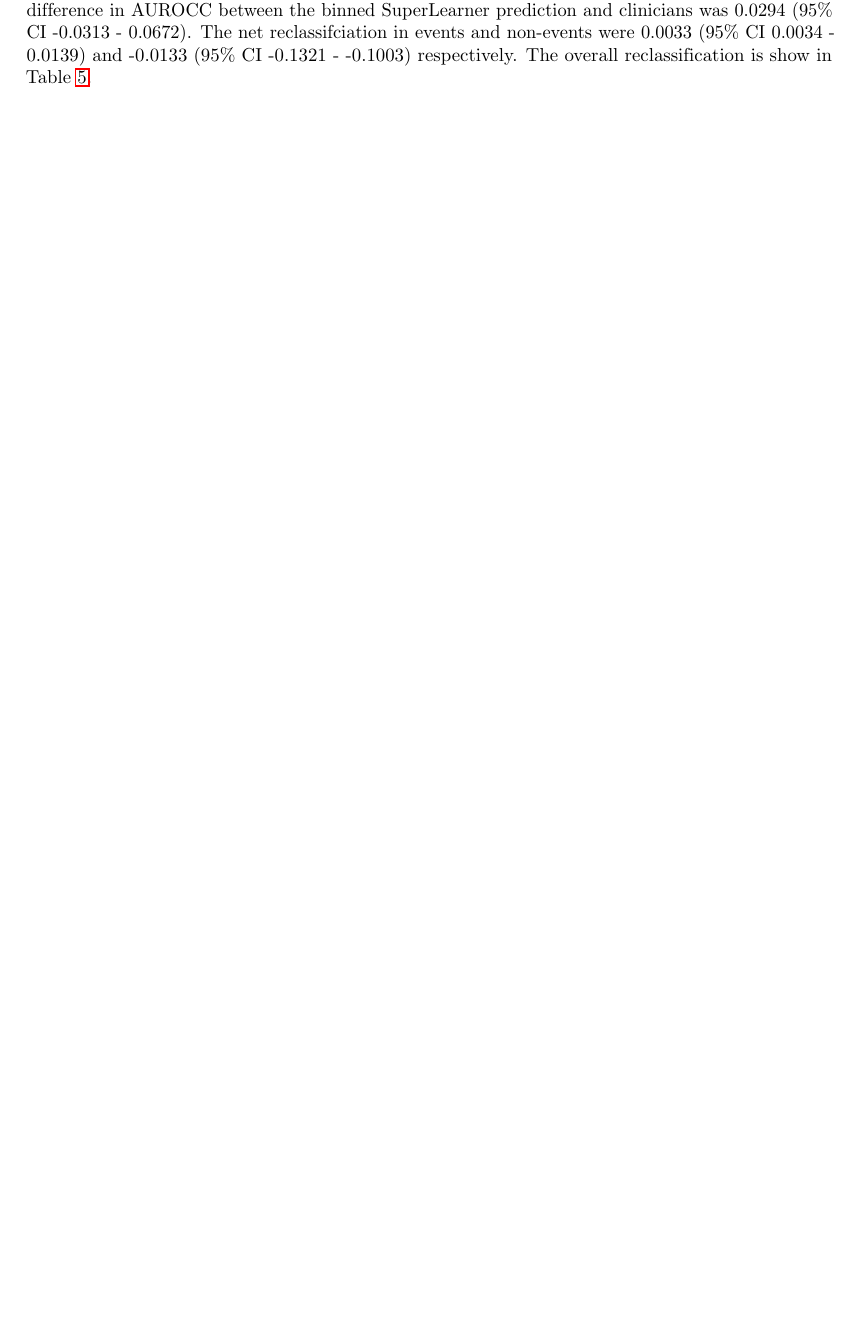
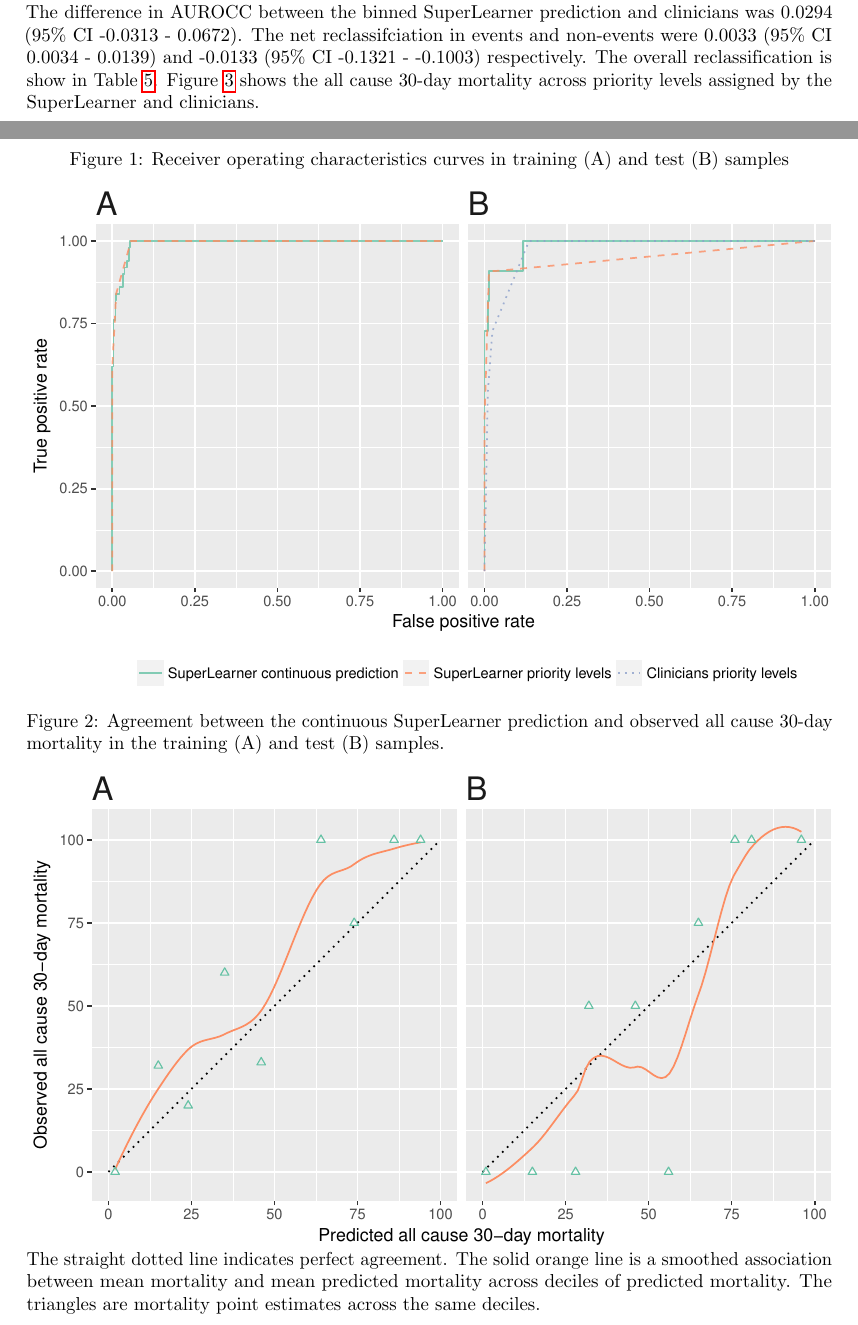
Before and after one commit to itslwg/superlearnerr, a LaTeX document (superlearner_vs_clinicians_manuscript_0.0.0.9000.tex): part of page 1 of 3 before the commit and two parts of pages 1 and 2 of 5 after it, the two joined at a grey line, cut so that both start at the same text, the shorter picture padded with empty space. Compiled offline with pdfLaTeX.

Commit message:
added figures to manuscript
Former-commit-id: 1168c667386c912f8bc3ce834cee80eabf3614ea

```diff
--- a/superlearner_vs_clinicians_manuscript_0.0.0.9000.tex
+++ b/superlearner_vs_clinicians_manuscript_0.0.0.9000.tex
@@ -231,7 +233,9 @@ mortality in each group. The difference in AUROCC between the binned
 SuperLearner prediction and clinicians was
 0.0294 (95\% CI -0.0313 - 0.0672). The net reclassifciation in events and
 non-events were 0.0033 (95\% CI 0.0034 - 0.0139) and -0.0133 (95\% CI -0.1321 - -0.1003) respectively. The overall
-reclassification is show in Table \ref{tab:reclass_all}.
+reclassification is show in Table \ref{tab:reclass_all}. Figure
+\ref{fig:mortality_plot} shows the all cause 30-day mortality across priority
+levels assigned by the SuperLearner and clinicians.
 
 % latex table generated in R 3.3.3 by xtable 1.8-2 package
 % Sun May 20 16:09:11 2018
@@ -271,3 +275,22 @@ Green & 249 & 0 & 1 & 0 & 0 & 0 &  \\
 \end{table}
 
 
+% ** Figures
+% *** ROC plots
+\begin{figure}
+  \caption{Receiver operating characteristics curves in training (A) and test
+    (B) samples}
+  \label{fig:roc_plot}
+  \includegraphics[width=\textwidth]{roc_plot.pdf}
+\end{figure}
+
+% *** Calibration plot
+\begin{figure}
+  \caption{Agreement between the continuous SuperLearner prediction and observed
+    all cause 30-day mortality in the training (A) and test (B) samples.}
+  \label{fig:calibration_plot}
+  \includegraphics[width=\textwidth]{calibration_plot.pdf}
+  \caption*{The straight dotted line indicates perfect agreement. The solid
+    orange line is a smoothed association between mean mortality and mean
+    predicted mortality across deciles of predicted mortality. The triangles are
+    mortality point estimates across the same deciles.}
```
Also changed, not shown: superlearner_vs_clinicians_manuscript_0.0.0.9000.pdf, superlearner_vs_clinicians_manuscript_0.0.0.9000.tex (31 more changed lines), 4 other files.
